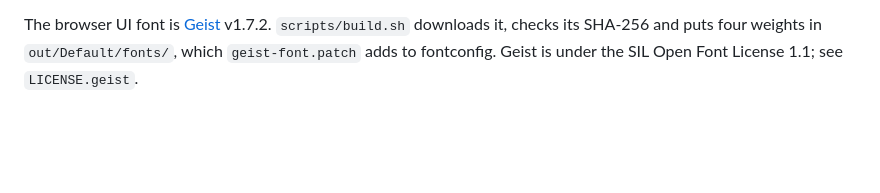
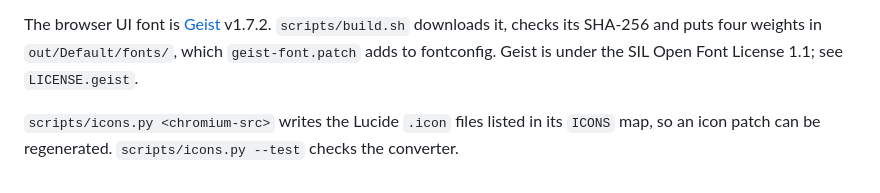
Before and after one commit to SchlaftGut0-1/open-eyes, a Markdown page: packages/browser/README.md, the part around the change. Drawn GitHub-style; blank space fills up the shorter version.

Commit message:
docs(browser): say how to regenerate the icon patches (#195)

```diff
--- a/packages/browser/README.md
+++ b/packages/browser/README.md
@@ -81,3 +81,7 @@ The browser UI font is [Geist](https://github.com/vercel/geist-font) v1.7.2.
 `scripts/build.sh` downloads it, checks its SHA-256 and puts four weights in
 `out/Default/fonts/`, which `geist-font.patch` adds to fontconfig. Geist is under
 the SIL Open Font License 1.1; see `LICENSE.geist`.
+
+`scripts/icons.py <chromium-src>` writes the Lucide `.icon` files listed in its
+`ICONS` map, so an icon patch can be regenerated. `scripts/icons.py --test` checks
+the converter.
```
